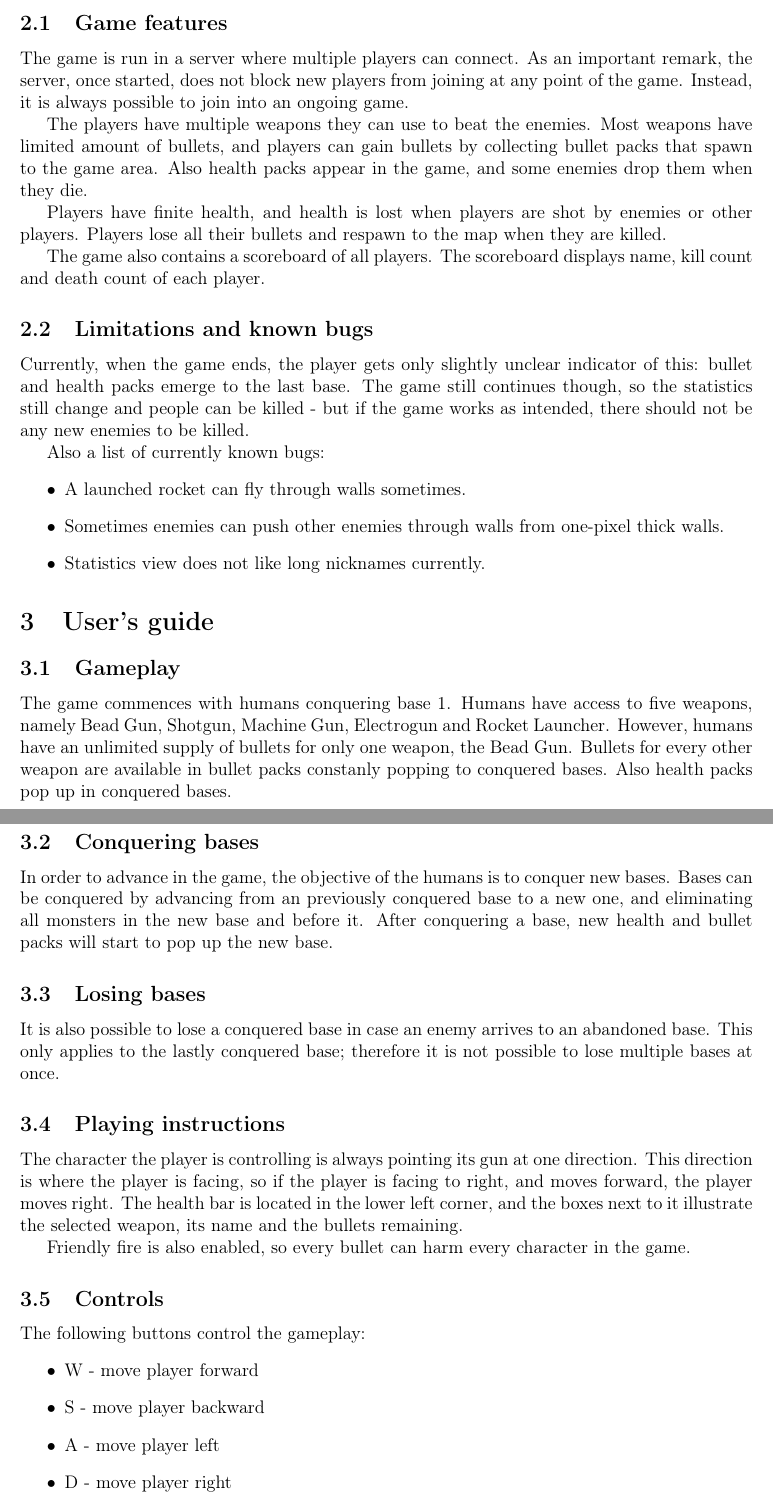
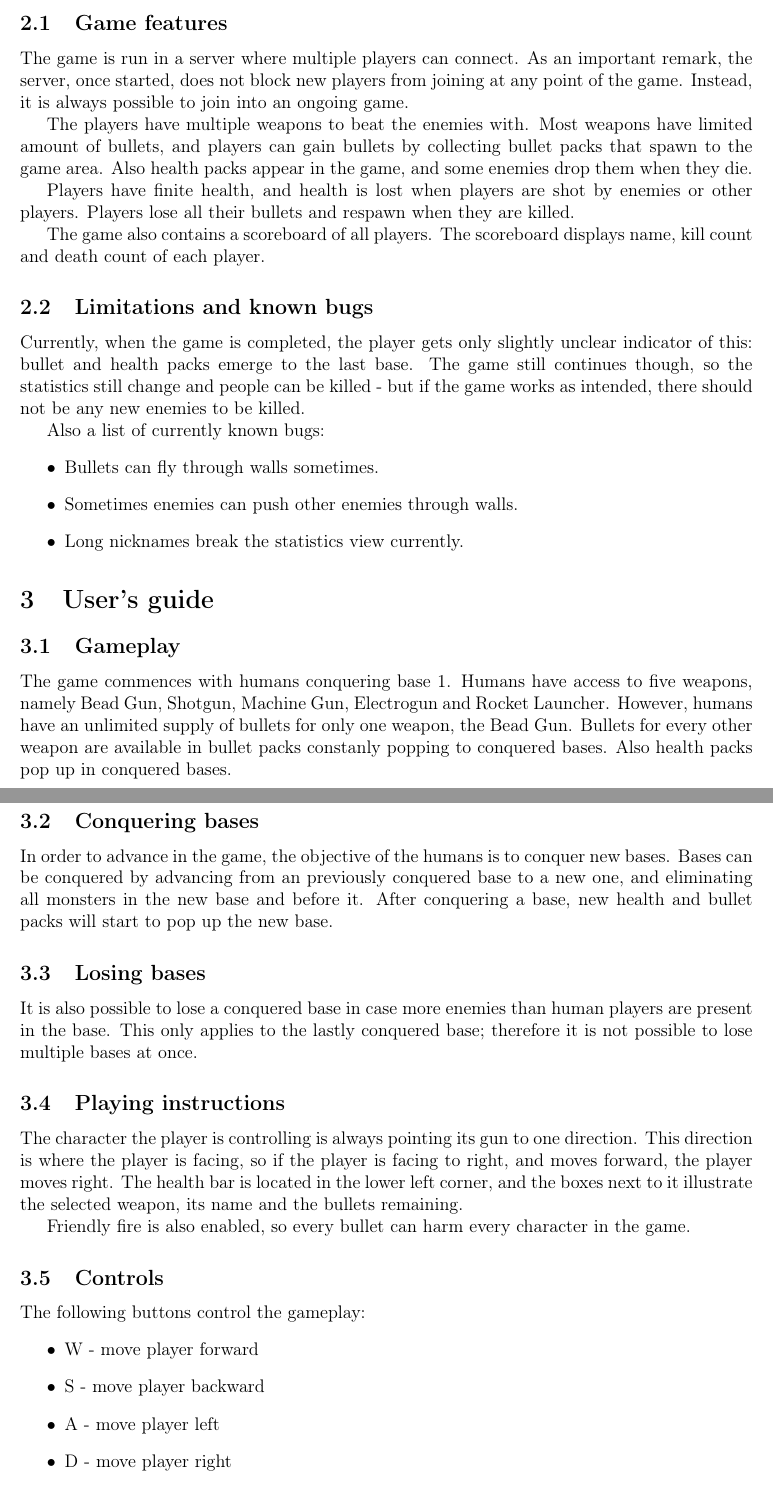
Before and after one commit to sisu/taisto, a LaTeX document (report.tex): two parts of pages 2 and 3 of 5, joined at a grey line, cut so that both start at the same text. Compiled offline with pdfLaTeX.

Commit message:
Minor grammar etc. fixes to report.

```diff
--- a/report.tex
+++ b/report.tex
@@ -27,24 +27,23 @@ As an important remark, the server, once started, does not block new players fro
 joining at any point of the game. Instead, it is always possible to join into
 an ongoing game.
 
-The players have multiple weapons they can use to beat the enemies. Most weapons have limited amount of bullets, and players can gain bullets by collecting bullet packs that spawn to the game area. Also health packs appear in the game, and some enemies drop them when they die.
+The players have multiple weapons to beat the enemies with. Most weapons have limited amount of bullets, and players can gain bullets by collecting bullet packs that spawn to the game area. Also health packs appear in the game, and some enemies drop them when they die.
 
-Players have finite health, and health is lost when players are shot by enemies or other players. Players lose all their bullets and respawn to the map when they are killed.
+Players have finite health, and health is lost when players are shot by enemies or other players. Players lose all their bullets and respawn when they are killed.
 
 The game also contains a scoreboard of all players. The scoreboard displays name, kill count and death count of each player.
 
 \subsection {Limitations and known bugs}
-Currently, when the game ends, the player gets only slightly unclear indicator
+Currently, when the game is completed, the player gets only slightly unclear indicator
 of this: bullet and health packs emerge to the last base. The game still
 continues though, so the statistics still change and people can be killed - but
 if the game works as intended, there should not be any new enemies to be killed.
 
 Also a list of currently known bugs:
 \begin{itemize}
-\item A launched rocket can fly through walls sometimes.
-\item Sometimes enemies can push other enemies through walls from one-pixel thick
-walls.
-\item Statistics view does not like long nicknames currently.
+\item Bullets can fly through walls sometimes.
+\item Sometimes enemies can push other enemies through walls.
+\item Long nicknames break the statistics view currently.
 \end{itemize}
 
 
@@ -57,10 +56,10 @@ The game commences with humans conquering base 1. Humans have access to five wea
 In order to advance in the game, the objective of the humans is to conquer new bases. Bases can be conquered by advancing from an previously conquered base to a new one, and eliminating all monsters in the new base and before it. After conquering a base, new health and bullet packs will start to pop up the new base.
 
 \subsection{Losing bases}
-It is also possible to lose a conquered base in case an enemy arrives to an abandoned base. This only applies to the lastly conquered base; therefore it is not possible to lose multiple bases at once.
+It is also possible to lose a conquered base in case more enemies than human players are present in the base. This only applies to the lastly conquered base; therefore it is not possible to lose multiple bases at once.
 
 \subsection{Playing instructions}
-The character the player is controlling is always pointing its gun at one direction. This direction is where the player is facing, so if the player is facing to right, and moves forward, the player moves right. The health bar is located in the lower left corner, and the boxes next to it illustrate the selected weapon, its name and the bullets remaining.
+The character the player is controlling is always pointing its gun to one direction. This direction is where the player is facing, so if the player is facing to right, and moves forward, the player moves right. The health bar is located in the lower left corner, and the boxes next to it illustrate the selected weapon, its name and the bullets remaining.
 
 Friendly fire is also enabled, so every bullet can harm every character in the game.
 \subsection{Controls}
```
Also changed, not shown: report.tex (8 more changed lines).
